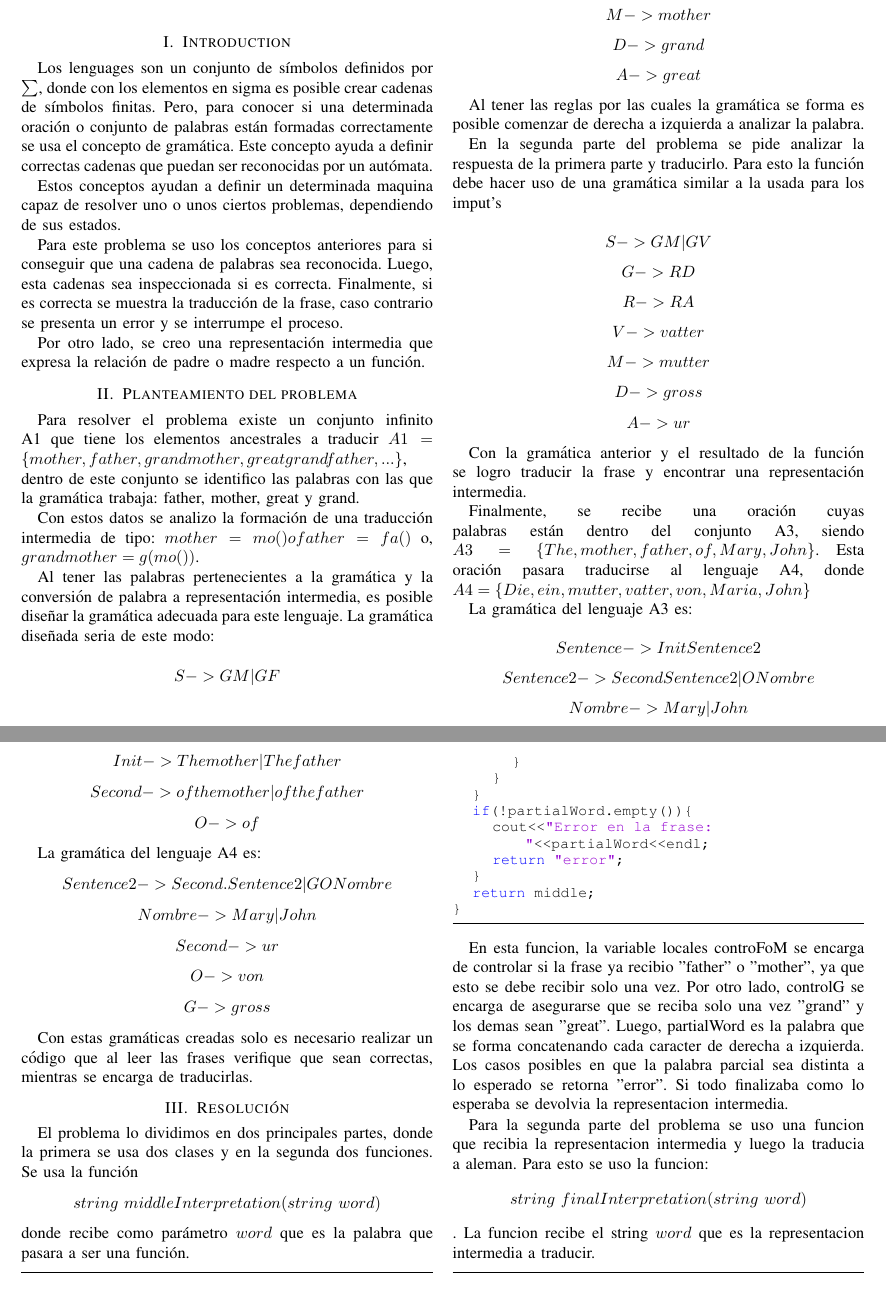
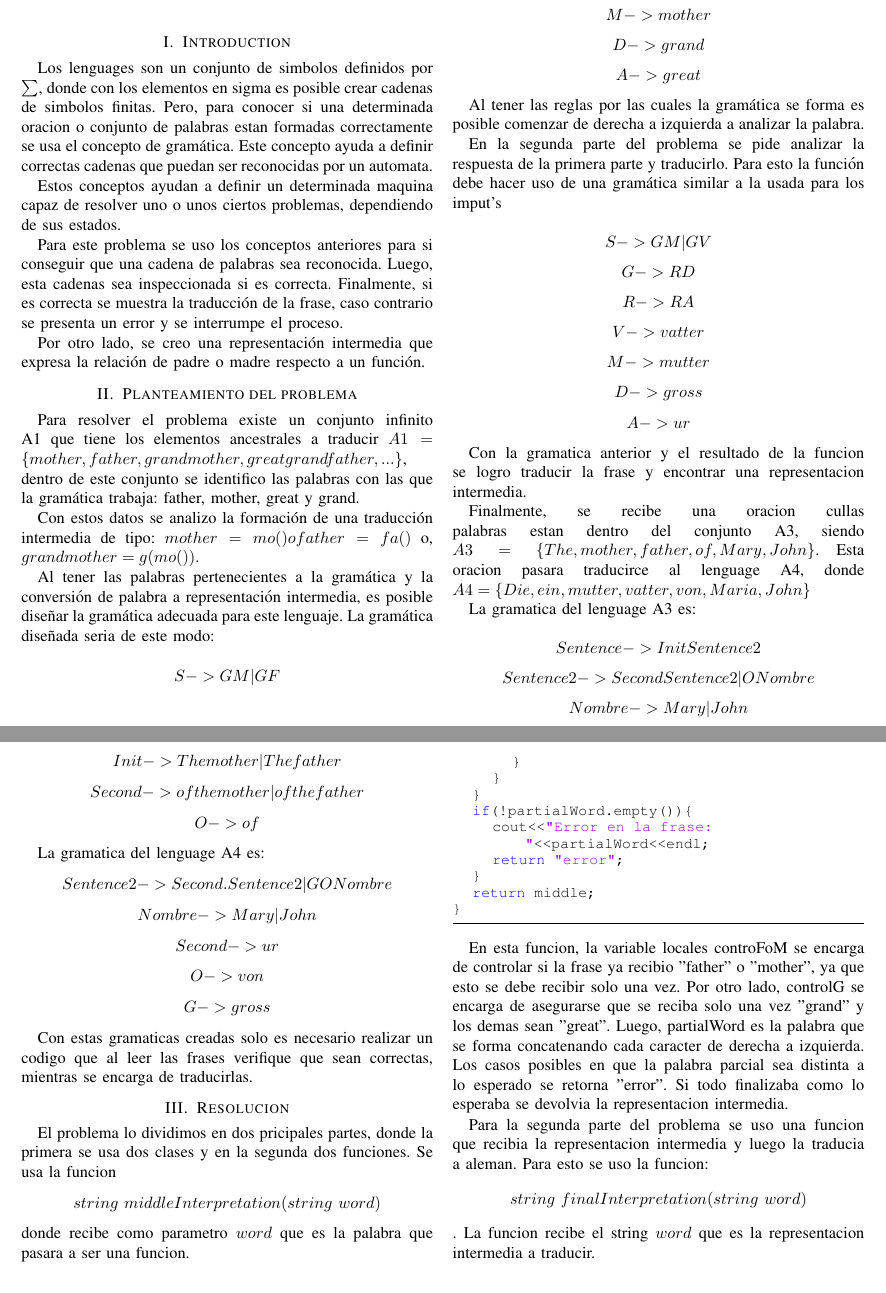
Before and after one commit to v1c7or20/TC_Proyecto, a LaTeX paper (informe/Conference-LaTeX-template_10-17-19/conference_101719.tex): two parts of pages 1 and 2 of 4, joined at a grey line, cut so that both start at the same text. Compiled offline with pdfLaTeX; a missing font is replaced by an installed copy or a similar font; a LaTeX package or settings file that is missing is left out.

Commit message:
F references

```diff
--- a/informe/Conference-LaTeX-template_10-17-19/conference_101719.tex
+++ b/informe/Conference-LaTeX-template_10-17-19/conference_101719.tex
@@ -110,11 +110,11 @@ $$M-> mutter$$
 $$D-> gross$$
 $$A-> ur$$
 
-Con la gram\'atica anterior y el resultado de la funci\'on se logro traducir la frase y encontrar una representaci\'on intermedia.
+Con la gramatica anterior y el resultado de la funcion se logro traducir la frase y encontrar una representacion intermedia.
 
-Finalmente, se recibe una oraci\'on cuyas palabras est\'an dentro del conjunto A3, siendo $A3 = \{The, mother, father, of, Mary, John \}$. Esta oraci\'on pasara traducirse al lenguaje A4, donde $A4 = \{Die, ein, mutter, vatter, von, Maria, John \}$
+Finalmente, se recibe una oracion cullas palabras estan dentro del conjunto A3, siendo $A3 = \{The, mother, father, of, Mary, John \}$. Esta oracion pasara traducirce al lenguage A4, donde $A4 = \{Die, ein, mutter, vatter, von, Maria, John \}$
 
-La gram\'atica del lenguaje A3 es:
+La gramatica del lenguage A3 es:
 
 $$Sentence    -> Init Sentence2$$
 $$Sentence2   -> Second Sentence2 | O Nombre $$
@@ -123,19 +123,19 @@ $$Init        -> The mother | The father $$
 $$Second      -> of the mother | of the father$$
 $$O           -> of$$
 
-La gram\'atica del lenguaje A4 es:
+La gramatica del lenguage A4 es:
 $$Sentence2   -> Second.Sentence2 | G O Nombre $$
 $$Nombre      -> Mary | John$$
 $$Second      -> ur $$
 $$O           -> von$$
 $$G -> gross$$
 
-Con estas gram\'aticas creadas solo es necesario realizar un c\'odigo que al leer las frases verifique que sean correctas, mientras se encarga de traducirlas.
+Con estas gramaticas creadas solo es necesario realizar un codigo que al leer las frases verifique que sean correctas, mientras se encarga de traducirlas.
 
-\section{Resoluci\'on}
+\section{Resolucion}
 
-El problema lo dividimos en dos principales partes, donde la primera se usa dos clases y en la segunda dos funciones. Se usa la funci\'on $$string \  middleInterpretation(string \ word)$$
-donde recibe como par\'ametro $word$ que es la palabra que pasara a ser una funci\'on.
+El problema lo dividimos en dos pricipales partes, donde la primera se usa dos clases y en la segunda dos funciones. Se usa la funcion $$string \  middleInterpretation(string \ word)$$
+donde recibe como parametro $word$ que es la palabra que pasara a ser una funcion.
 
 \begin{lstlisting}
 
```
Also changed, not shown: informe/Conference-LaTeX-template_10-17-19/conference_101719.pdf, informe/Conference-LaTeX-template_10-17-19/conference_101719.tex (6 more changed lines), 2 other files. Lines whose indentation alone changed are shown as unchanged.
